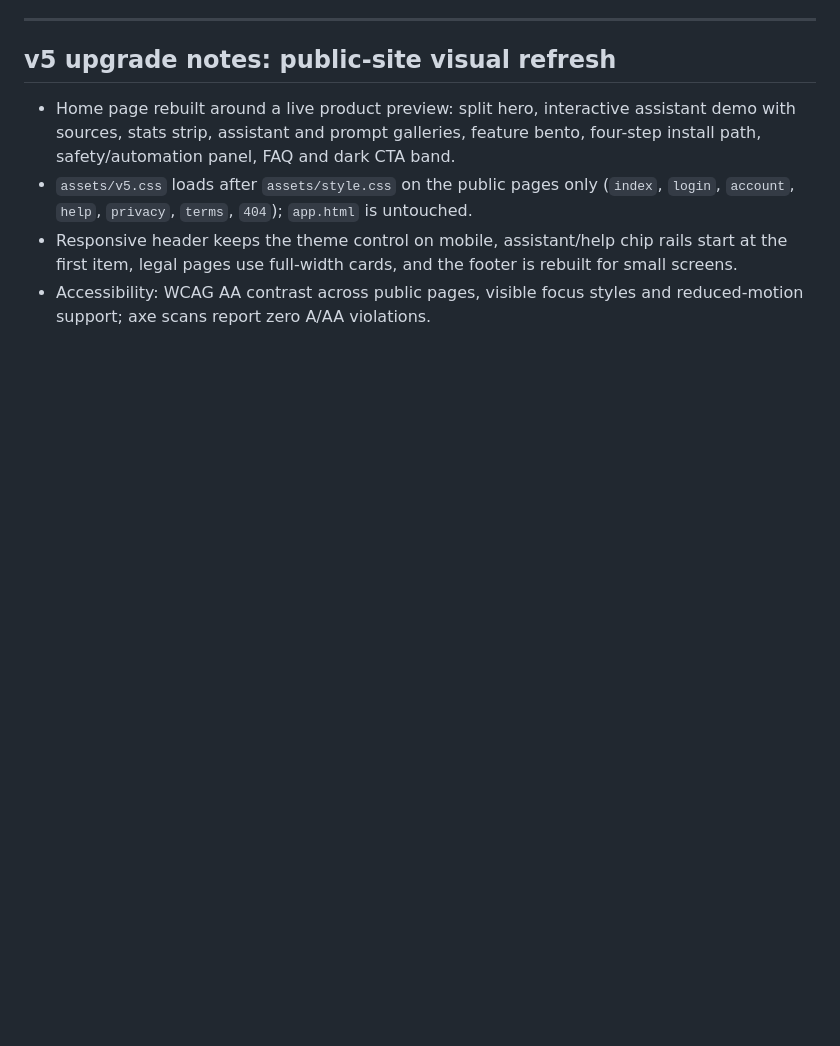
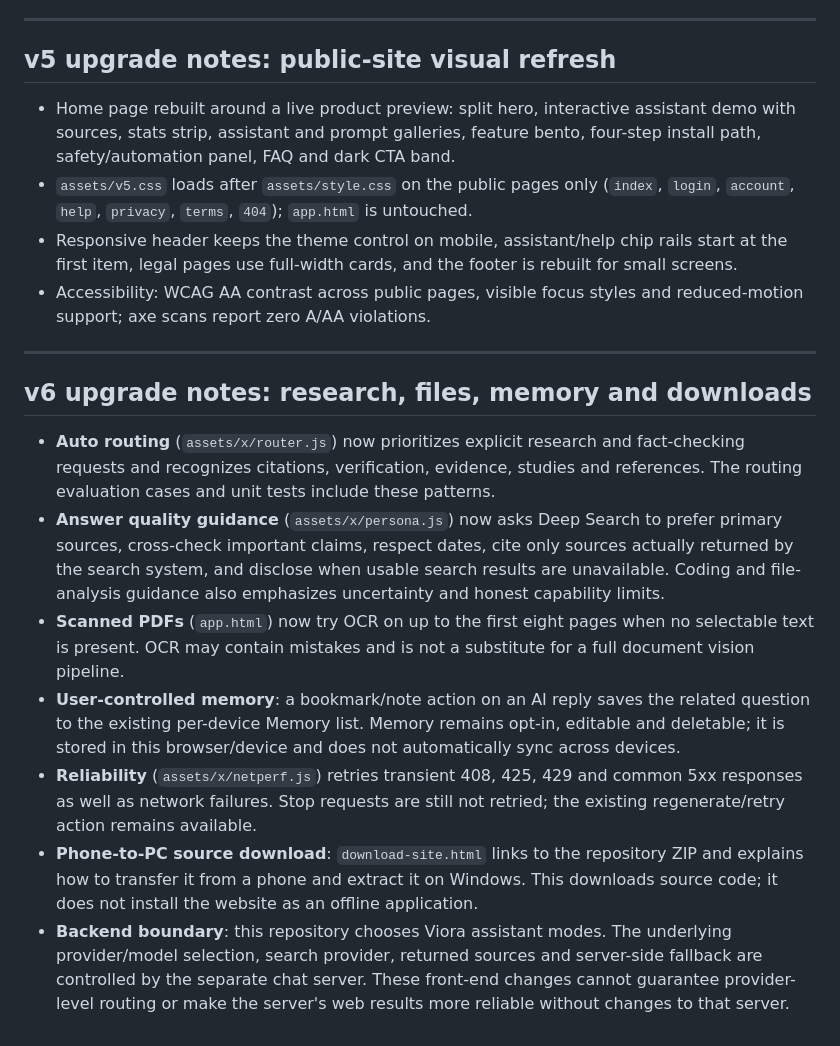
Before and after one commit to Mr-Hacker-2/Viora-Website, a Markdown page: README.md, the part around the change. Rendered like a GitHub page; blank space fills up the shorter version.

Commit message:
Document Viora v6 AI and website download improvements

```diff
--- a/README.md
+++ b/README.md
@@ -92,3 +92,13 @@ Same palette, type and shapes as the extension's side panel / tab:
 - `assets/v5.css` loads after `assets/style.css` on the public pages only (`index`, `login`, `account`, `help`, `privacy`, `terms`, `404`); `app.html` is untouched.
 - Responsive header keeps the theme control on mobile, assistant/help chip rails start at the first item, legal pages use full-width cards, and the footer is rebuilt for small screens.
 - Accessibility: WCAG AA contrast across public pages, visible focus styles and reduced-motion support; axe scans report zero A/AA violations.
+---
+## v6 upgrade notes: research, files, memory and downloads
+
+- **Auto routing** (`assets/x/router.js`) now prioritizes explicit research and fact-checking requests and recognizes citations, verification, evidence, studies and references. The routing evaluation cases and unit tests include these patterns.
+- **Answer quality guidance** (`assets/x/persona.js`) now asks Deep Search to prefer primary sources, cross-check important claims, respect dates, cite only sources actually returned by the search system, and disclose when usable search results are unavailable. Coding and file-analysis guidance also emphasizes uncertainty and honest capability limits.
+- **Scanned PDFs** (`app.html`) now try OCR on up to the first eight pages when no selectable text is present. OCR may contain mistakes and is not a substitute for a full document vision pipeline.
+- **User-controlled memory**: a bookmark/note action on an AI reply saves the related question to the existing per-device Memory list. Memory remains opt-in, editable and deletable; it is stored in this browser/device and does not automatically sync across devices.
+- **Reliability** (`assets/x/netperf.js`) retries transient 408, 425, 429 and common 5xx responses as well as network failures. Stop requests are still not retried; the existing regenerate/retry action remains available.
+- **Phone-to-PC source download**: `download-site.html` links to the repository ZIP and explains how to transfer it from a phone and extract it on Windows. This downloads source code; it does not install the website as an offline application.
+- **Backend boundary**: this repository chooses Viora assistant modes. The underlying provider/model selection, search provider, returned sources and server-side fallback are controlled by the separate chat server. These front-end changes cannot guarantee provider-level routing or make the server's web results more reliable without changes to that server.
```
